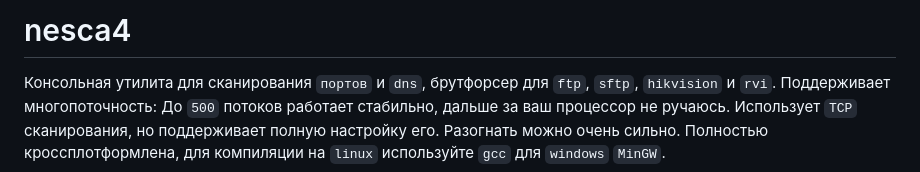
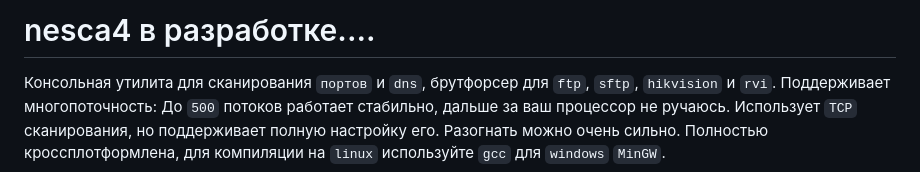
Before and after one commit to oldteamhost/nesca4, a Markdown page: README.md, the part around the change. GitHub-like rendering.

```diff
--- a/README.md
+++ b/README.md
@@ -1,4 +1,4 @@
-# nesca4
+# nesca4 в разработке....
 Консольная утилита для сканирования `портов` и `dns`, брутфорсер для `ftp`, `sftp`, `hikvision` и `rvi`.
 Поддерживает многопоточность: До `500` потоков работает стабильно, дальше за ваш процессор не ручаюсь.
 Использует `TCP` сканирования, но поддерживает полную настройку его. Разогнать можно очень сильно.
```
